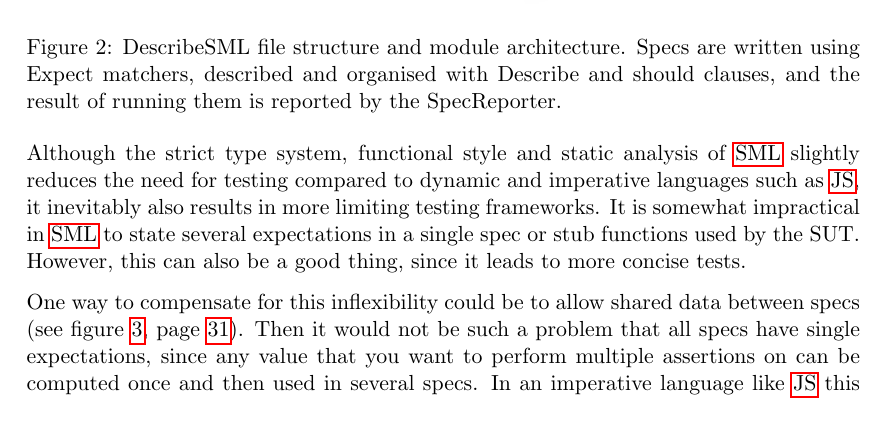
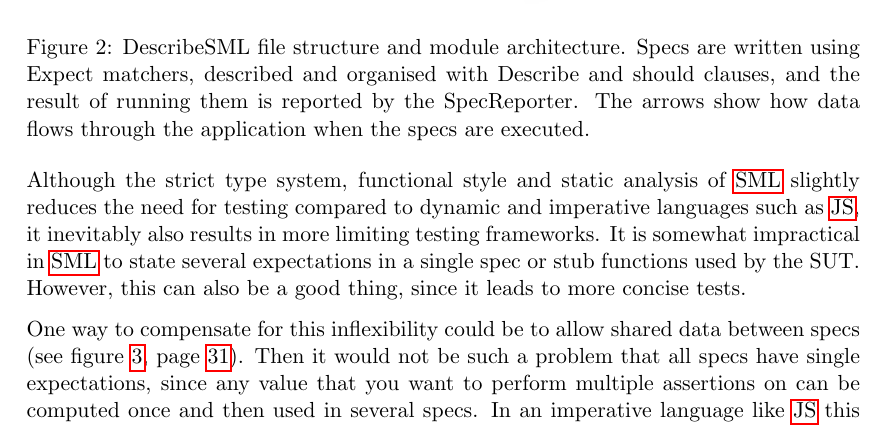
Before and after one commit to emilwall/exjobb, a LaTeX thesis (exjobb_thesis_emilwall.tex): part of page 30 of 46, cut so that both start at the same text. Compiled offline with pdfLaTeX.

Commit message:
Explain what the arrows mean in the DescribeSML module image

```diff
--- a/exjobb_thesis_emilwall.tex
+++ b/exjobb_thesis_emilwall.tex
@@ -537,7 +537,7 @@ An intriguing aspect of writing a testing framework is that you can use the fram
 \begin{figure}[ht!]
 \centering
 \includegraphics[width=0.9\textwidth]{pics/DescribeSML.png}
-\caption{DescribeSML file structure and module architecture. Specs are written using Expect matchers, described and organised with Describe and should clauses, and the result of running them is reported by the SpecReporter.}
+\caption{DescribeSML file structure and module architecture. Specs are written using Expect matchers, described and organised with Describe and should clauses, and the result of running them is reported by the SpecReporter. The arrows show how data flows through the application when the specs are executed.}
 \label{fig:describesml}
 \end{figure}
 
```
